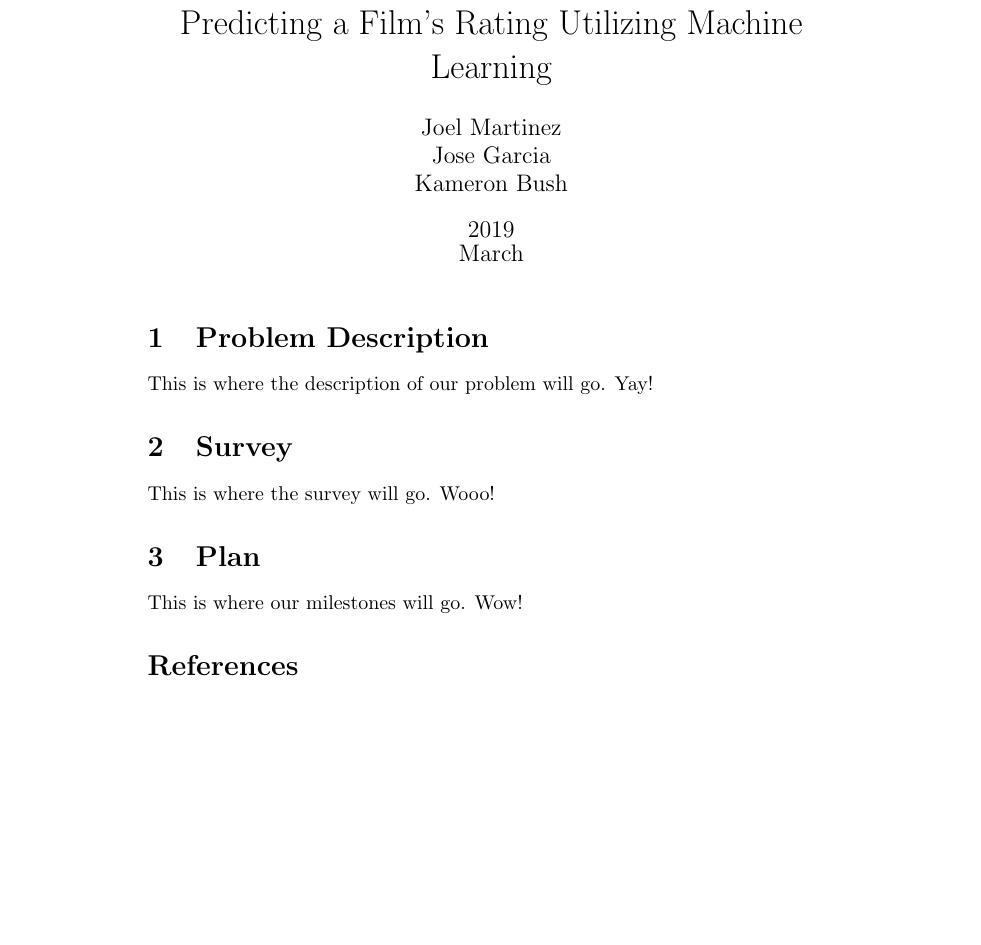
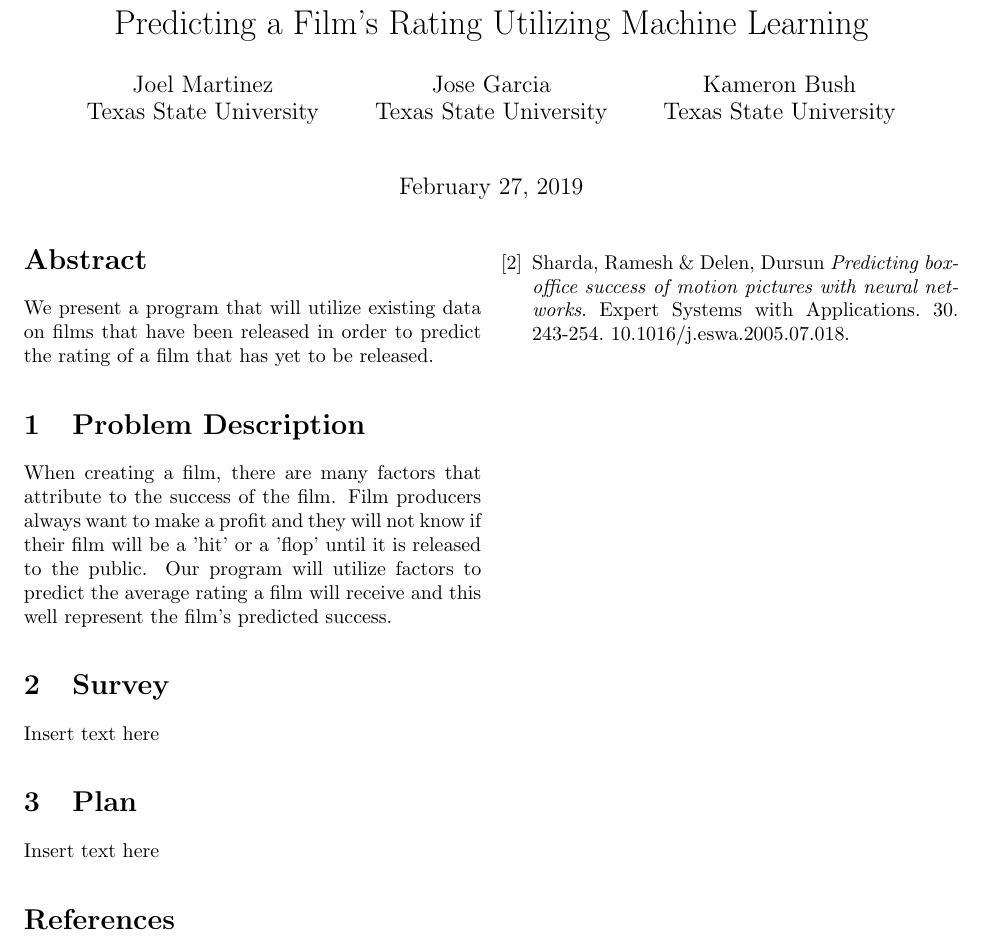
Before and after one commit to JMartinez0404/MachineLearningProject, a LaTeX paper (Project Proposal.tex): part of the page, cut so that both start at the same text, the shorter picture padded with empty space. Compiled offline with pdfLaTeX.

Commit message:
Updated proposal

```diff
--- a/Project Proposal.tex
+++ b/Project Proposal.tex
@@ -1,22 +1,51 @@
-\documentclass{article}
+\documentclass[10pt,twocolumn,letterpaper]{article}
+
+\begin{document}
+
+%%%%%%%%% TITLE
 \title{Predicting a Film's Rating Utilizing Machine Learning}
-\date{2019\\ March}
-\author{Joel Martinez\\ Jose Garcia\\ Kameron Bush}
-\begin{document}
+
+\author{Joel Martinez\\
+Texas State University\\
+\and
+Jose Garcia\\
+Texas State University\\
+\and
+Kameron Bush\\
+Texas State University\\
+}
 \maketitle
+%\thispagestyle{empty}
+
+%%%%%%%%% ABSTRACT
+\begin{abstract}
+   We present a program that will utilize existing data on films that have been released in order to predict the rating of a film that has yet to be released.
+\end{abstract}
+
+%%%%%%%%% BODY TEXT
 \section{Problem Description}
-	This is where the description of our problem will go. Yay!
+	When creating a film, there are many factors that attribute to the success of the film. Film producers always want to make a profit and they will not know if their film will be a 'hit' or a 'flop' until it is released to the public. Our program will utilize factors to predict the average rating a film will receive and this well represent the film's predicted success.
 
+%-------------------------------------------------------------------------
 \section{Survey}
-	This is where the survey will go. Wooo!
+	{Insert text here}
 
+%-------------------------------------------------------------------------
 \section{Plan}
-	This is where our milestones will go. Wow!
+	{Insert text here}
 
+%-------------------------------------------------------------------------
+
+%%%%%%%%% BIBLIOGRAPHY
 \begin{thebibliography}{9}
 	\bibitem{latexcompanion}
 	Quader, Nahid \& Gani, Md. \& Chaki, Dipankar \& Ali, Md.
 	\textit{A Machine Learning Approach to Predict Movie Box-Office Success}.
 	Reading, Bangladesh, 2018.
+	\bibitem{latexcompanion}
+	Sharda, Ramesh \& Delen, Dursun
+	\textit{Predicting box-office success of motion pictures with neural networks}.
+	Expert Systems with Applications. 30. 243-254. 10.1016/j.eswa.2005.07.018.
 \end{thebibliography}
+
 \end{document}
```
Lines whose indentation alone changed are shown as unchanged.
